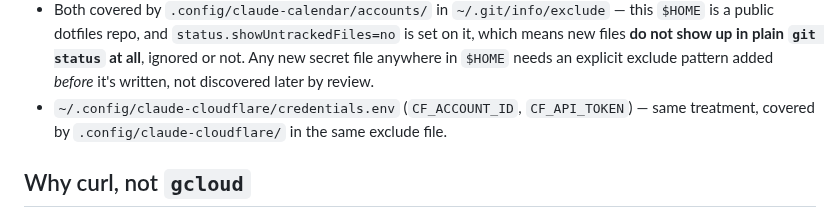
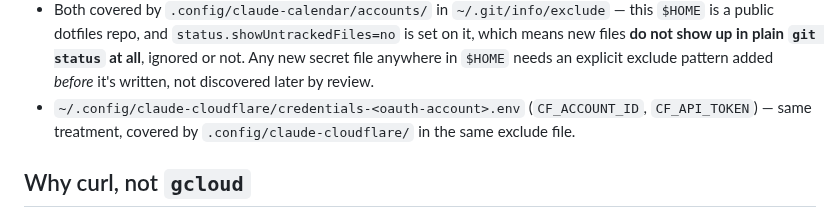
Before and after one commit to baleti/dotfiles, a Markdown page: .config/docs/google-cloud-oauth.md, the part around the change. Rendered like a GitHub page.

Commit message:
docs: update cloudflare credentials filenames after rename
credentials.env -> credentials-4vmtcqbs@4wrd.cc.env, plus a note on the
new credentials-baleti.env (separate R2 account for media hosting).

```diff
--- a/.config/docs/google-cloud-oauth.md
+++ b/.config/docs/google-cloud-oauth.md
@@ -59,8 +59,8 @@ domain-based accounts, not a retroactive upgrade of an existing
   **do not show up in plain `git status` at all**, ignored or not. Any
   new secret file anywhere in `$HOME` needs an explicit exclude pattern
   added *before* it's written, not discovered later by review.
-- `~/.config/claude-cloudflare/credentials.env` (`CF_ACCOUNT_ID`,
-  `CF_API_TOKEN`) — same treatment, covered by
+- `~/.config/claude-cloudflare/credentials-<oauth-account>.env`
+  (`CF_ACCOUNT_ID`, `CF_API_TOKEN`) — same treatment, covered by
   `.config/claude-cloudflare/` in the same exclude file.
 
 ## Why curl, not `gcloud`
```
